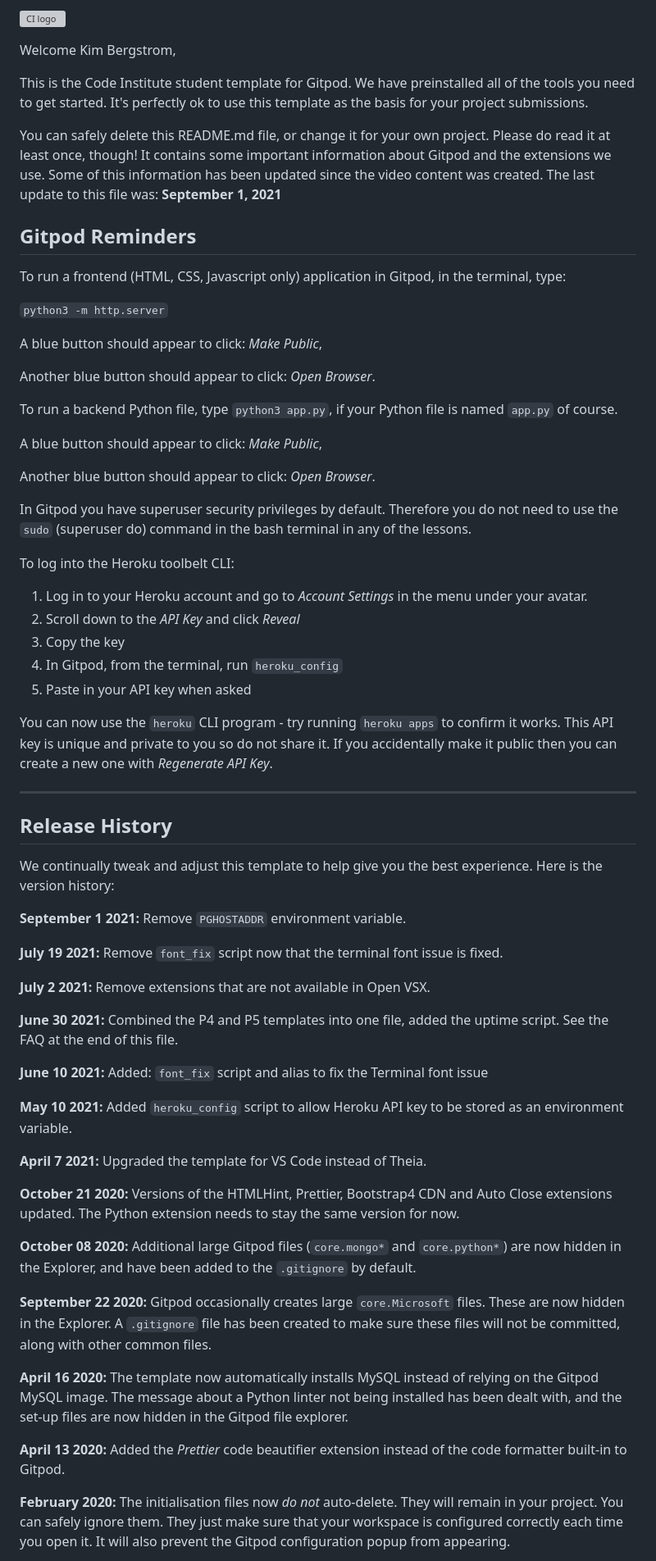
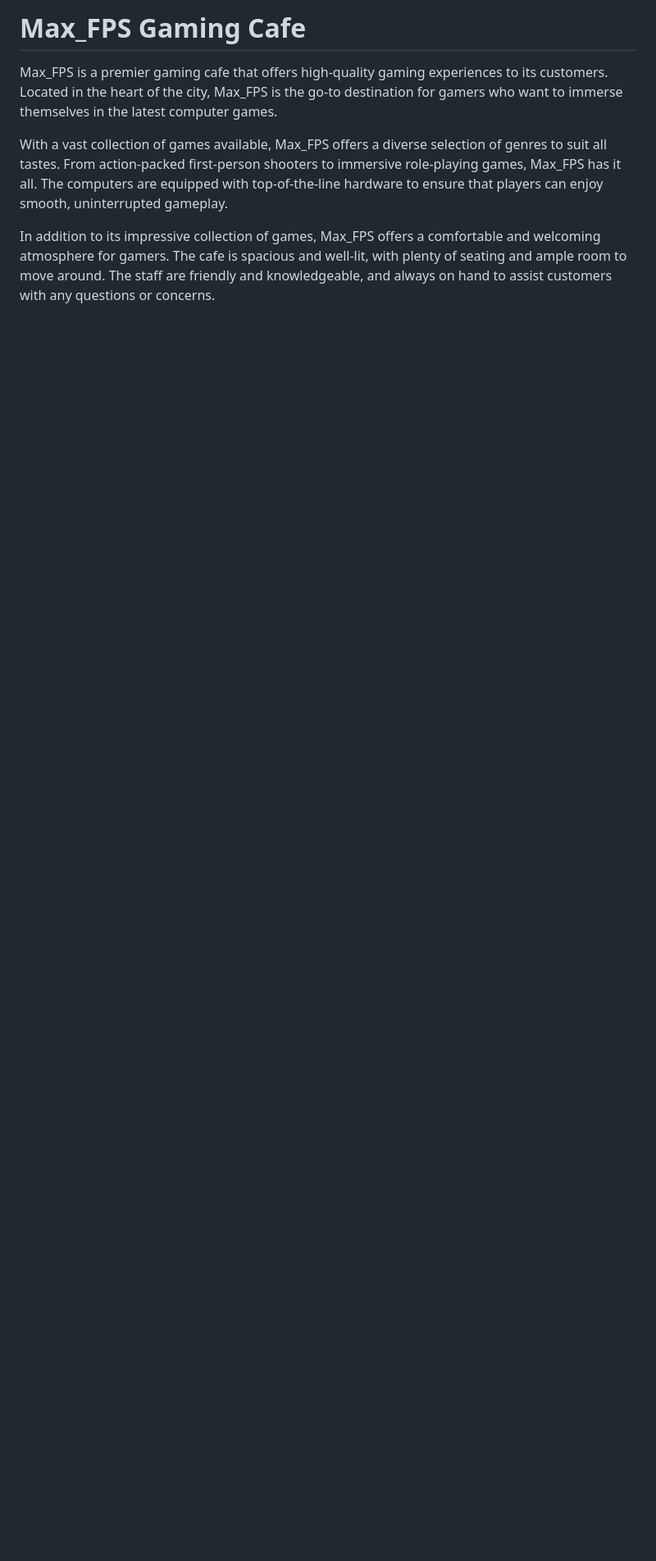
Before and after one commit to KimBergstroem/max_fps-Gaming-Cafe-Website, a Markdown page: README.md, the part around one of its changes. Shown at 82% size. Rendered like a GitHub page; blank space fills up the shorter version; grey boxes are pictures that could not be loaded.

```diff
--- a/README.md
+++ b/README.md
@@ -1,68 +1,10 @@
-![CI logo](https://codeinstitute.s3.amazonaws.com/fullstack/ci_logo_small.png)
+# Max_FPS Gaming Cafe
 
-Welcome Kim Bergstrom,
 
-This is the Code Institute student template for Gitpod. We have preinstalled all of the tools you need to get started. It's perfectly ok to use this template as the basis for your project submissions.
 
-You can safely delete this README.md file, or change it for your own project. Please do read it at least once, though! It contains some important information about Gitpod and the extensions we use. Some of this information has been updated since the video content was created. The last update to this file was: **September 1, 2021**
+Max_FPS is a premier gaming cafe that offers high-quality gaming experiences to its customers. Located in the heart of the city, Max_FPS is the go-to destination for gamers who want to immerse themselves in the latest computer games.
 
-## Gitpod Reminders
+With a vast collection of games available, Max_FPS offers a diverse selection of genres to suit all tastes. From action-packed first-person shooters to immersive role-playing games, Max_FPS has it all. The computers are equipped with top-of-the-line hardware to ensure that players can enjoy smooth, uninterrupted gameplay.
 
-To run a frontend (HTML, CSS, Javascript only) application in Gitpod, in the terminal, type:
+In addition to its impressive collection of games, Max_FPS offers a comfortable and welcoming atmosphere for gamers. The cafe is spacious and well-lit, with plenty of seating and ample room to move around. The staff are friendly and knowledgeable, and always on hand to assist customers with any questions or concerns.
 
-`python3 -m http.server`
-
-A blue button should appear to click: _Make Public_,
-
-Another blue button should appear to click: _Open Browser_.
-
-To run a backend Python file, type `python3 app.py`, if your Python file is named `app.py` of course.
-
-A blue button should appear to click: _Make Public_,
-
-Another blue button should appear to click: _Open Browser_.
-
-In Gitpod you have superuser security privileges by default. Therefore you do not need to use the `sudo` (superuser do) command in the bash terminal in any of the lessons.
-
-To log into the Heroku toolbelt CLI:
-
-1. Log in to your Heroku account and go to *Account Settings* in the menu under your avatar.
-2. Scroll down to the *API Key* and click *Reveal*
-3. Copy the key
-4. In Gitpod, from the terminal, run `heroku_config`
-5. Paste in your API key when asked
-
-You can now use the `heroku` CLI program - try running `heroku apps` to confirm it works. This API key is unique and private to you so do not share it. If you accidentally make it public then you can create a new one with _Regenerate API Key_.
-
-------
-
-## Release History
-
-We continually tweak and adjust this template to help give you the best experience. Here is the version history:
-
-**September 1 2021:** Remove `PGHOSTADDR` environment variable.
-
-**July 19 2021:** Remove `font_fix` script now that the terminal font issue is fixed.
-
-**July 2 2021:** Remove extensions that are not available in Open VSX.
-
-**June 30 2021:** Combined the P4 and P5 templates into one file, added the uptime script. See the FAQ at the end of this file.
-
-**June 10 2021:** Added: `font_fix` script and alias to fix the Terminal font issue
-
-**May 10 2021:** Added `heroku_config` script to allow Heroku API key to be stored as an environment variable.
-
-**April 7 2021:** Upgraded the template for VS Code instead of Theia.
-
-**October 21 2020:** Versions of the HTMLHint, Prettier, Bootstrap4 CDN and Auto Close extensions updated. The Python extension needs to stay the same version for now.
-
-**October 08 2020:** Additional large Gitpod files (`core.mongo*` and `core.python*`) are now hidden in the Explorer, and have been added to the `.gitignore` by default.
-
-**September 22 2020:** Gitpod occasionally creates large `core.Microsoft` files. These are now hidden in the Explorer. A `.gitignore` file has been created to make sure these files will not be committed, along with other common files.
-
-**April 16 2020:** The template now automatically installs MySQL instead of relying on the Gitpod MySQL image. The message about a Python linter not being installed has been dealt with, and the set-up files are now hidden in the Gitpod file explorer.
-
-**April 13 2020:** Added the _Prettier_ code beautifier extension instead of the code formatter built-in to Gitpod.
-
-**February 2020:** The initialisation files now _do not_ auto-delete. They will remain in your project. You can safely ignore them. They just make sure that your workspace is configured correctly each time you open it. It will also prevent the Gitpod configuration popup from appearing.
-
```
Also changed, not shown: other parts of README.md (+176 -37 lines).
